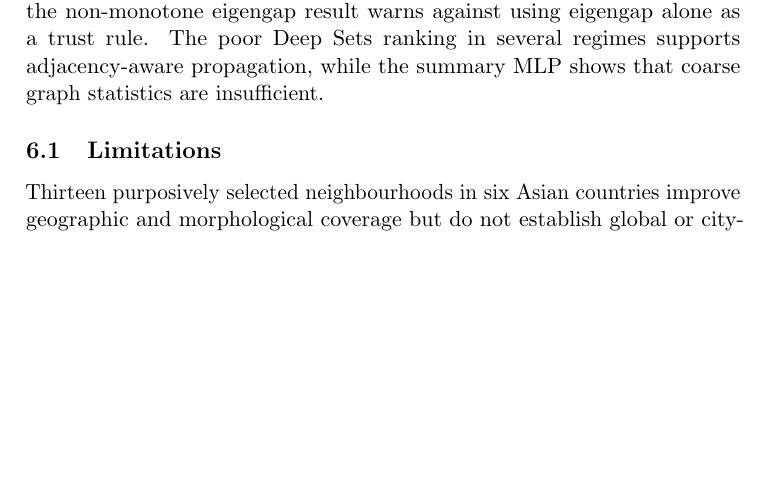
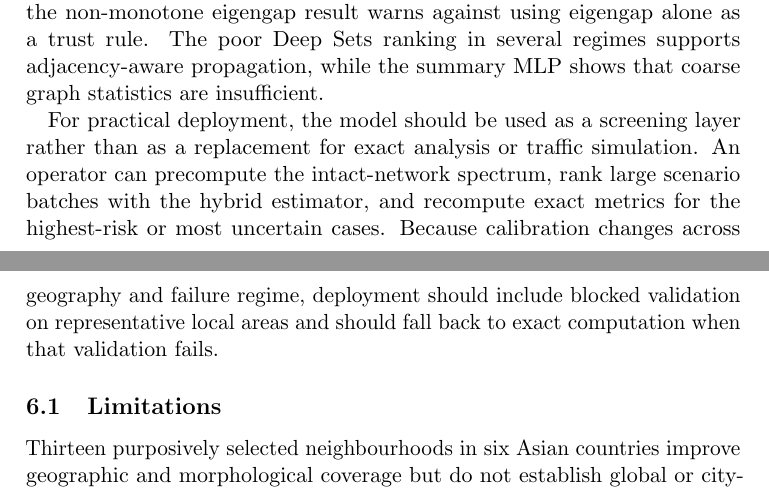
Before and after one commit to lee-vtruong/ResiliRoad, a LaTeX paper (journal/main.tex): part of page 16 of 23 before the commit and two parts of pages 16 and 17 of 23 after it, the two joined at a grey line, cut so that both start at the same text, the shorter picture padded with empty space. Compiled offline with pdfLaTeX.

Commit message:
polish deployment guidance and data citation

```diff
--- a/journal/main.tex
+++ b/journal/main.tex
@@ -633,6 +633,14 @@ rule. The poor Deep Sets ranking in several
 regimes supports adjacency-aware propagation, while the summary MLP shows that
 coarse graph statistics are insufficient.
 
+For practical deployment, the model should be used as a screening layer rather
+than as a replacement for exact analysis or traffic simulation. An operator can
+precompute the intact-network spectrum, rank large scenario batches with the
+hybrid estimator, and recompute exact metrics for the highest-risk or most
+uncertain cases. Because calibration changes across geography and failure
+regime, deployment should include blocked validation on representative local
+areas and should fall back to exact computation when that validation fails.
+
 \subsection{Limitations}
 Thirteen purposively selected neighbourhoods in six Asian countries improve
 geographic and morphological coverage but do not establish global or
```
Also changed, not shown: journal/response_letter.tex (+1 -1 lines), journal/output/pdf/ResiliRoad_JCN_Manuscript.pdf, journal/output/pdf/ResiliRoad_JCN_Response_Letter.pdf, journal/main.tex (6 more changed lines).
